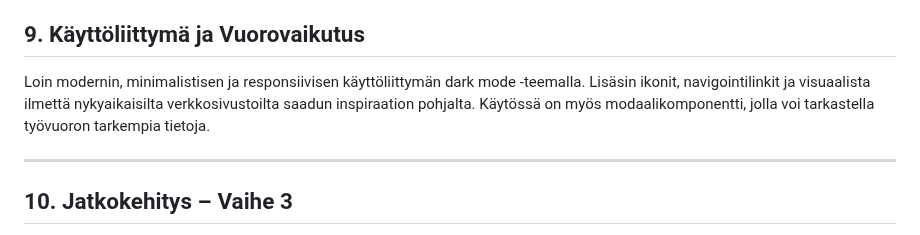
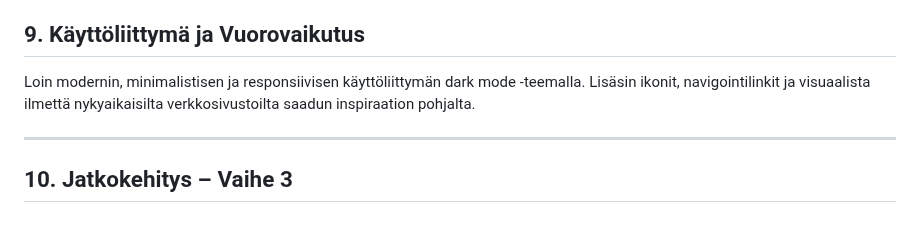
Before and after one commit to Kelil02/Web-Project, a Markdown page: Project_Phases/2_Basic_Structure_and_Functionalities.md, the part around the change. Rendered like a GitHub page.

```diff
--- a/Project_Phases/2_Basic_Structure_and_Functionalities.md
+++ b/Project_Phases/2_Basic_Structure_and_Functionalities.md
@@ -90,7 +90,7 @@ Testasin kaikki toiminnot käsin lomakkeiden kautta ja tarkistin tallennukset SQ
 
 ## 9. Käyttöliittymä ja Vuorovaikutus
 
-Loin modernin, minimalistisen ja responsiivisen käyttöliittymän dark mode -teemalla. Lisäsin ikonit, navigointilinkit ja visuaalista ilmettä nykyaikaisilta verkkosivustoilta saadun inspiraation pohjalta. Käytössä on myös modaalikomponentti, jolla voi tarkastella työvuoron tarkempia tietoja.
+Loin modernin, minimalistisen ja responsiivisen käyttöliittymän dark mode -teemalla. Lisäsin ikonit, navigointilinkit ja visuaalista ilmettä nykyaikaisilta verkkosivustoilta saadun inspiraation pohjalta.
 
 ---
 
```
